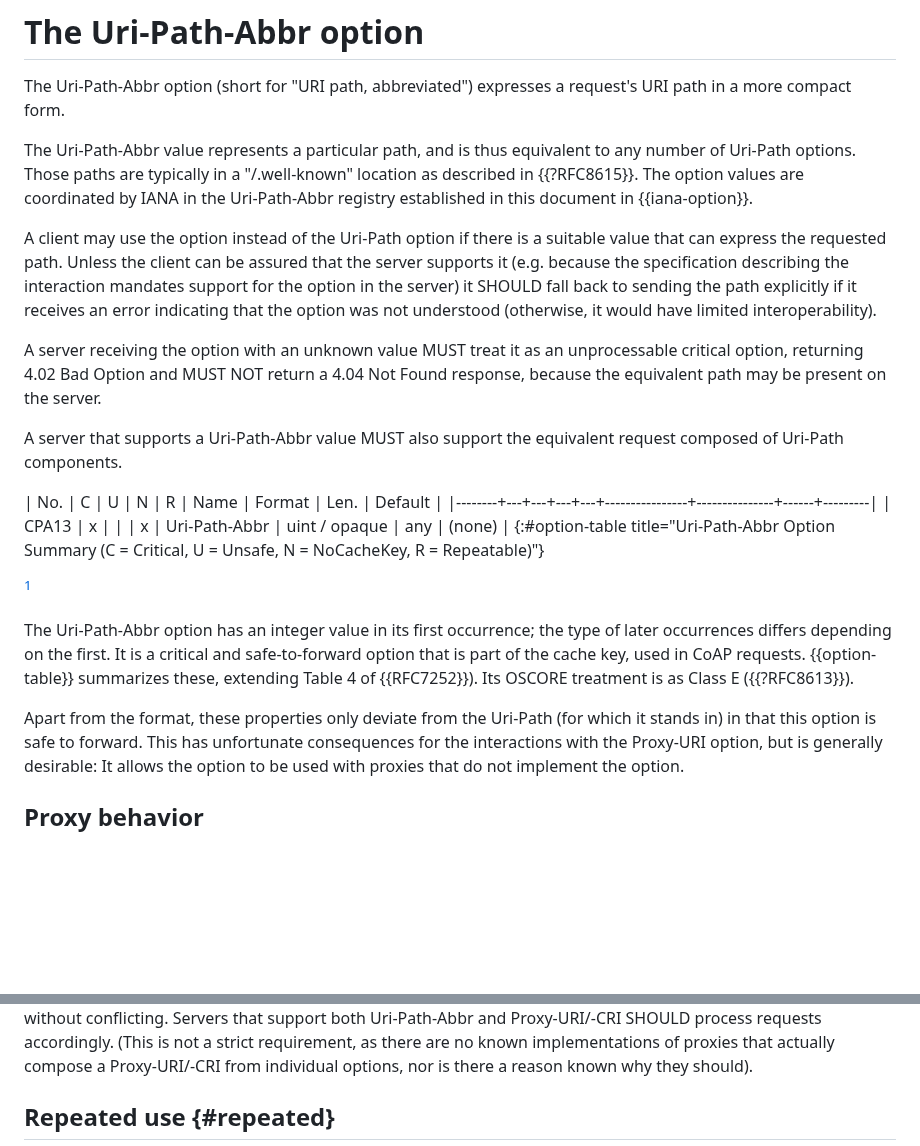
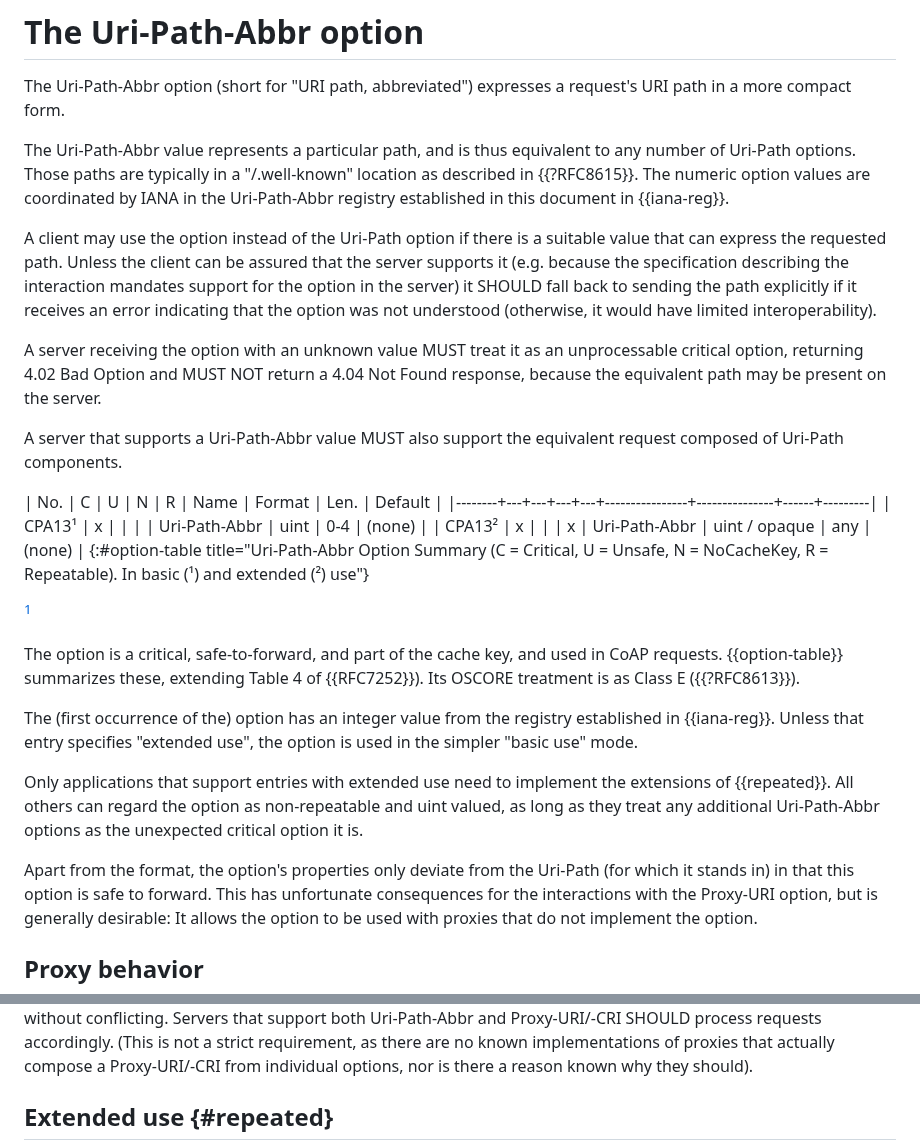
Before and after one commit to core-wg/uri-path-abbrev, a Markdown page: draft-amsuess-core-shopinc.md, 2 parts joined by grey strips. GitHub-like rendering; blank space fills up the shorter version.

Commit message:
Distinguish between basic and extended use

```diff
--- a/draft-amsuess-core-shopinc.md
+++ b/draft-amsuess-core-shopinc.md
@@ -62,7 +62,7 @@ The Uri-Path-Abbr option (short for "URI path, abbreviated") expresses a request
 The Uri-Path-Abbr value represents a particular path,
 and is thus equivalent to any number of Uri-Path options.
 Those paths are typically in a "/.well-known" location as described in {{?RFC8615}}.
-The option values are coordinated by IANA in the Uri-Path-Abbr registry established in this document in {{iana-option}}.
+The numeric option values are coordinated by IANA in the Uri-Path-Abbr registry established in this document in {{iana-reg}}.
 
 A client may use the option instead of the Uri-Path option if there is a suitable value that can express the requested path.
 Unless the client can be assured that the server supports it
@@ -81,8 +81,9 @@ MUST also support the equivalent request composed of Uri-Path components.
 
 | No.    | C | U | N | R | Name           | Format        | Len. | Default |
 |--------+---+---+---+---+----------------+---------------+------+---------|
-| CPA13  | x |   |   | x | Uri-Path-Abbr | uint / opaque | any  | (none)  |
-{:#option-table title="Uri-Path-Abbr Option Summary (C = Critical, U = Unsafe, N = NoCacheKey, R = Repeatable)"}
+| CPA13¹ | x |   |   |   | Uri-Path-Abbr | uint           | 0-4  | (none)  |
+| CPA13² | x |   |   | x | Uri-Path-Abbr | uint / opaque  | any  | (none)  |
+{:#option-table title="Uri-Path-Abbr Option Summary (C = Critical, U = Unsafe, N = NoCacheKey, R = Repeatable). In basic (¹) and extended (²) use"}
 
 [^cpa]
 
@@ -94,16 +95,22 @@ MUST also support the equivalent request composed of Uri-Path components.
       occurrences of the prefix "CPA" in the document.  Finally,
       please remove this note.
 
-The Uri-Path-Abbr option
-has an integer value in its first occurrence;
-the type of later occurrences differs depending on the first.
-It is a critical and safe-to-forward option that is part of the cache key,
-used in CoAP requests.
+The option is a critical, safe-to-forward, and part of the cache key,
+and used in CoAP requests.
 {{option-table}} summarizes these, extending Table 4 of {{RFC7252}}).
 Its OSCORE treatment is as Class E ({{?RFC8613}}).
 
+The (first occurrence of the) option has an integer value
+from the registry established in {{iana-reg}}.
+Unless that entry specifies "extended use",
+the option is used in the simpler "basic use" mode.
+
+Only applications that support entries with extended use need to implement the extensions of {{repeated}}.
+All others can regard the option as non-repeatable and uint valued,
+as long as they treat any additional Uri-Path-Abbr options as the unexpected critical option it is.
+
 Apart from the format,
-these properties only deviate from the Uri-Path (for which it stands in)
+the option's properties only deviate from the Uri-Path (for which it stands in)
 in that this option is safe to forward.
 This has unfortunate consequences for the interactions with the Proxy-URI option,
 but is generally desirable:
@@ -137,5 +144,5 @@ Servers that support both Uri-Path-Abbr and Proxy-URI/-CRI SHOULD process reques
 (This is not a strict requirement, as there are no known implementations of proxies that actually compose a Proxy-URI/-CRI from individual options,
 nor is there a reason known why they should).
 
-## Repeated use {#repeated}
+## Extended use {#repeated}
 
```
Also changed, not shown: other parts of draft-amsuess-core-shopinc.md (+45 -32 lines).
